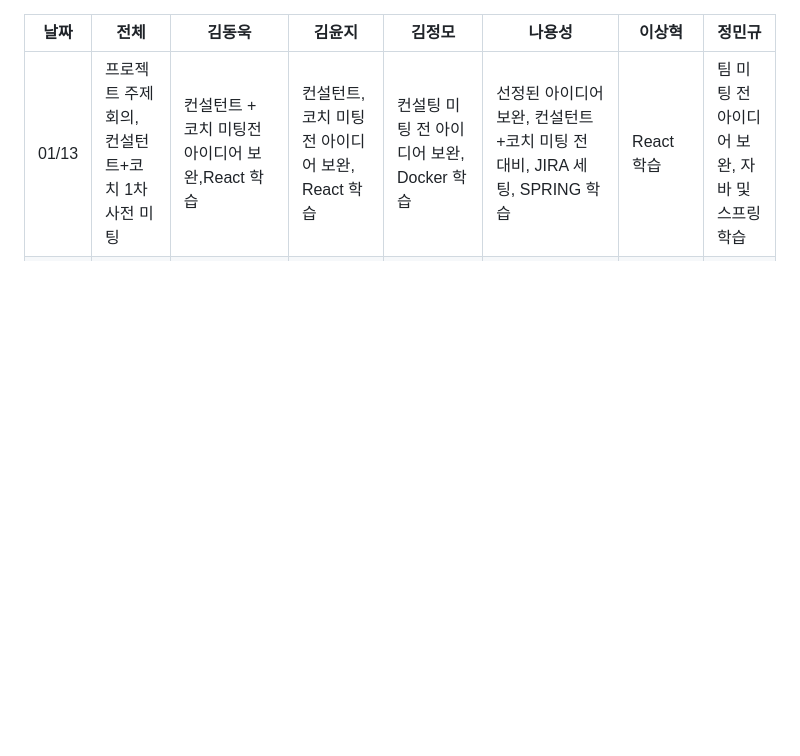
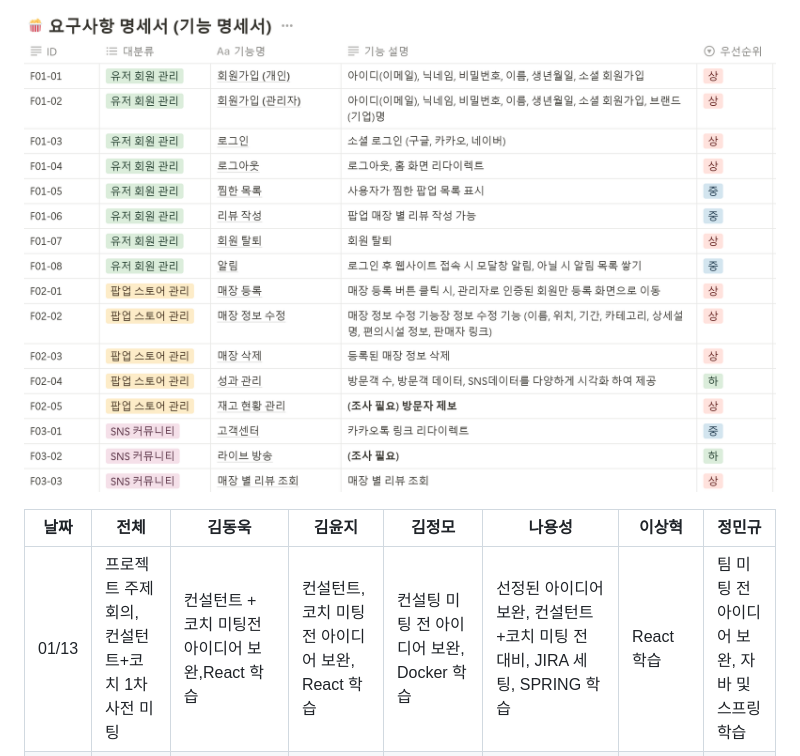
Before and after one commit to SSAFY-D105-Pop4U/Pop4U, a Markdown page: README.md, the part around the change. GitHub-like rendering; pictures changed too: 기능명세서.png (added); blank space fills up the shorter version.

```diff
--- a/README.md
+++ b/README.md
@@ -1,3 +1,5 @@
+![alt text](기능명세서.png)
+
 
 | **날짜** | **전체** | **김동욱** | **김윤지** | **김정모** | **나용성** | **이상혁** | **정민규** |
 | --- | --- | --- | --- | --- | --- | --- | --- |
```
